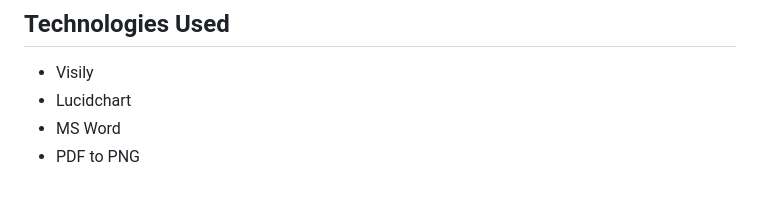
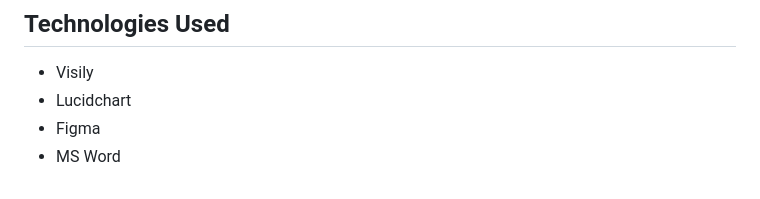
Before and after one commit to Goca7/book-club-full-stack-project, a Markdown page: README.md, the part around the change printed below. GitHub-like rendering.

```diff
--- a/README.md
+++ b/README.md
@@ -233,5 +233,5 @@ Page Turners aims to provide an engaging and user-friendly platform for adult re
 
   - Visily
   - Lucidchart
+  - Figma
   - MS Word
-  - PDF to PNG
```
Also changed, not shown: other parts of README.md (+1 -1 lines).
